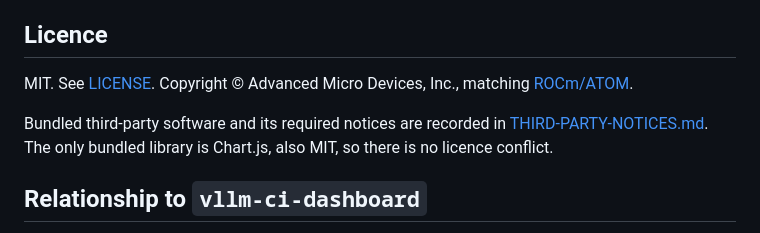
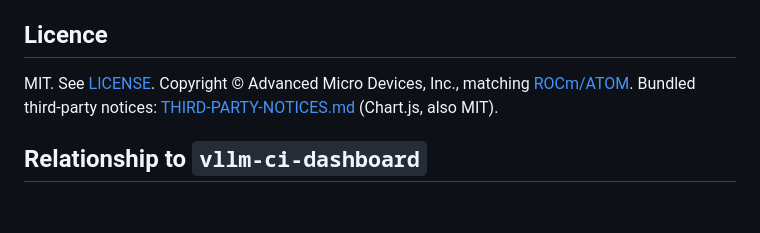
Before and after one commit to josh-schell-amd/vllm-perf-eval, a Markdown page: README.md, the part around one of its changes. GitHub-like rendering; blank space fills up the shorter version.

```diff
--- a/README.md
+++ b/README.md
@@ -162,11 +72,8 @@ The dashboard's footer links the same address.
 ## Licence
 
 MIT. See [LICENSE](LICENSE). Copyright © Advanced Micro Devices, Inc.,
-matching [ROCm/ATOM](https://github.com/ROCm/ATOM).
-
-Bundled third-party software and its required notices are recorded in
-[THIRD-PARTY-NOTICES.md](THIRD-PARTY-NOTICES.md). The only bundled library is
-Chart.js, also MIT, so there is no licence conflict.
+matching [ROCm/ATOM](https://github.com/ROCm/ATOM). Bundled third-party
+notices: [THIRD-PARTY-NOTICES.md](THIRD-PARTY-NOTICES.md) (Chart.js, also MIT).
 
 ## Relationship to `vllm-ci-dashboard`
 
```
Also changed, not shown: other parts of README.md (+34 -124 lines), docs/development.md (+35 -3 lines).
